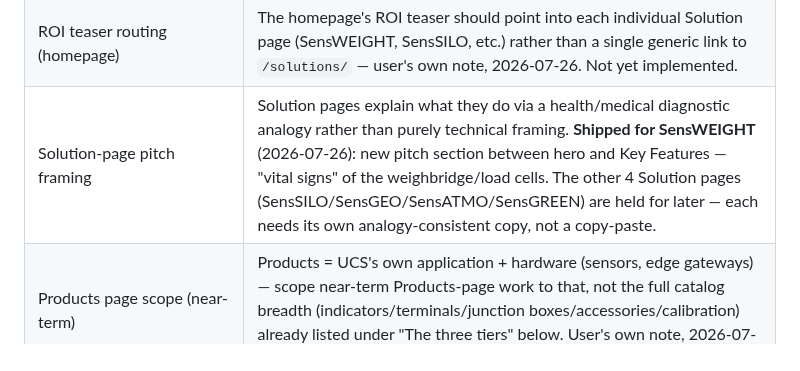
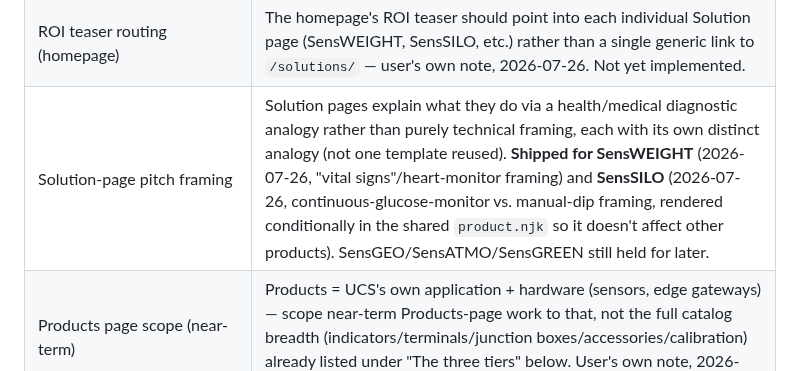
Before and after one commit to utilcellsro/sensweight-web, a Markdown page: CLAUDE.md, the part around the change. Rendered like a GitHub page.

Commit message:
Update CLAUDE.md: SensSILO health pitch shipped

```diff
--- a/CLAUDE.md
+++ b/CLAUDE.md
@@ -56,7 +56,7 @@ ucs_web/
 | Video carousel | Adding a carousel of videos (AI-generated first, real footage later) as a hero/section background, modeled on mt.com/cz/cs/home.html (2026-07-22) |
 | Content review/markup tool | **Shared Drive folder** containing the live site preview link + `references/site-proposals.md` (a running proposals list team members comment on, discussed in meetings, status retroactively marked Integrated/Not integrated) — settled after two superseded passes (Google Docs comment mode on the video brief; live pinned comments on the rendered site via Vercel Comments/BugHerd-class tools). See `TASKS.md` Task 6 for the full history |
 | ROI teaser routing (homepage) | The homepage's ROI teaser should point into each individual Solution page (SensWEIGHT, SensSILO, etc.) rather than a single generic link to `/solutions/` — user's own note, 2026-07-26. Not yet implemented. |
-| Solution-page pitch framing | Solution pages explain what they do via a health/medical diagnostic analogy rather than purely technical framing. **Shipped for SensWEIGHT** (2026-07-26): new pitch section between hero and Key Features — "vital signs" of the weighbridge/load cells. The other 4 Solution pages (SensSILO/SensGEO/SensATMO/SensGREEN) are held for later — each needs its own analogy-consistent copy, not a copy-paste. |
+| Solution-page pitch framing | Solution pages explain what they do via a health/medical diagnostic analogy rather than purely technical framing, each with its own distinct analogy (not one template reused). **Shipped for SensWEIGHT** (2026-07-26, "vital signs"/heart-monitor framing) and **SensSILO** (2026-07-26, continuous-glucose-monitor vs. manual-dip framing, rendered conditionally in the shared `product.njk` so it doesn't affect other products). SensGEO/SensATMO/SensGREEN still held for later. |
 | Products page scope (near-term) | Products = UCS's own application + hardware (sensors, edge gateways) — scope near-term Products-page work to that, not the full catalog breadth (indicators/terminals/junction boxes/accessories/calibration) already listed under "The three tiers" below. User's own note, 2026-07-26. |
 | Hero headline vs. video background — decoupled | The hero headline/sub-headline (text overlay) is picked and shipped independently of the video carousel (Task 4) — it sits on top of whatever hero background exists (today's static SVG, tomorrow's video) and isn't folded into the video's script/content. Confirmed 2026-07-26 after the user considered and rejected coupling the two. |
 
```
